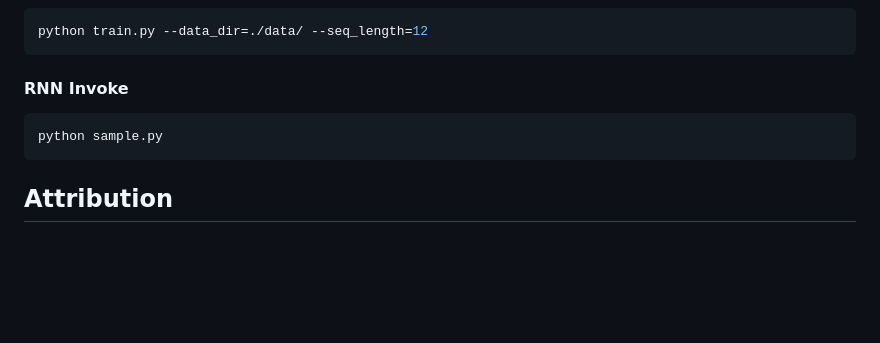
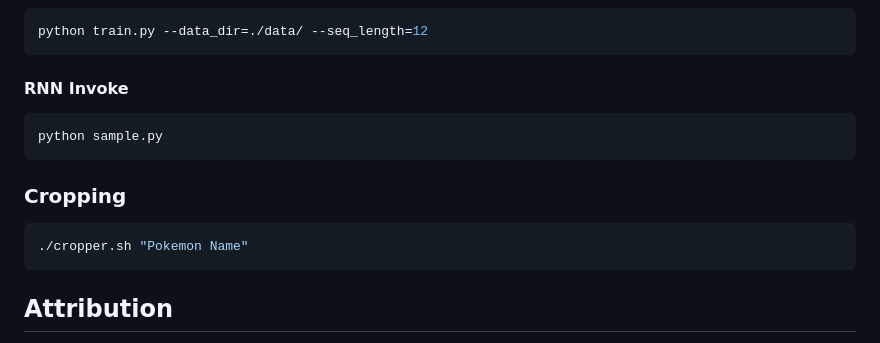
Before and after one commit to t04glovern/stylegan-pokemon, a Markdown page: README.md, the part around the change. Drawn GitHub-style; blank space fills up the shorter version.

Commit message:
Added cropping mechanic

````diff
--- a/README.md
+++ b/README.md
@@ -68,6 +68,12 @@ python train.py --data_dir=./data/ --seq_length=12
 python sample.py
 ```
 
+### Cropping
+
+```bash
+./cropper.sh "Pokemon Name"
+```
+
 ## Attribution
 
 * [One-Shot-Pokemon Images](https://www.kaggle.com/aaronyin/oneshotpokemon)
````
Also changed, not shown: img/template.jpeg (deleted), img/template.png (added), samples/pokemon1.png (added), samples/pokemon2.png (added), 4 other files.
